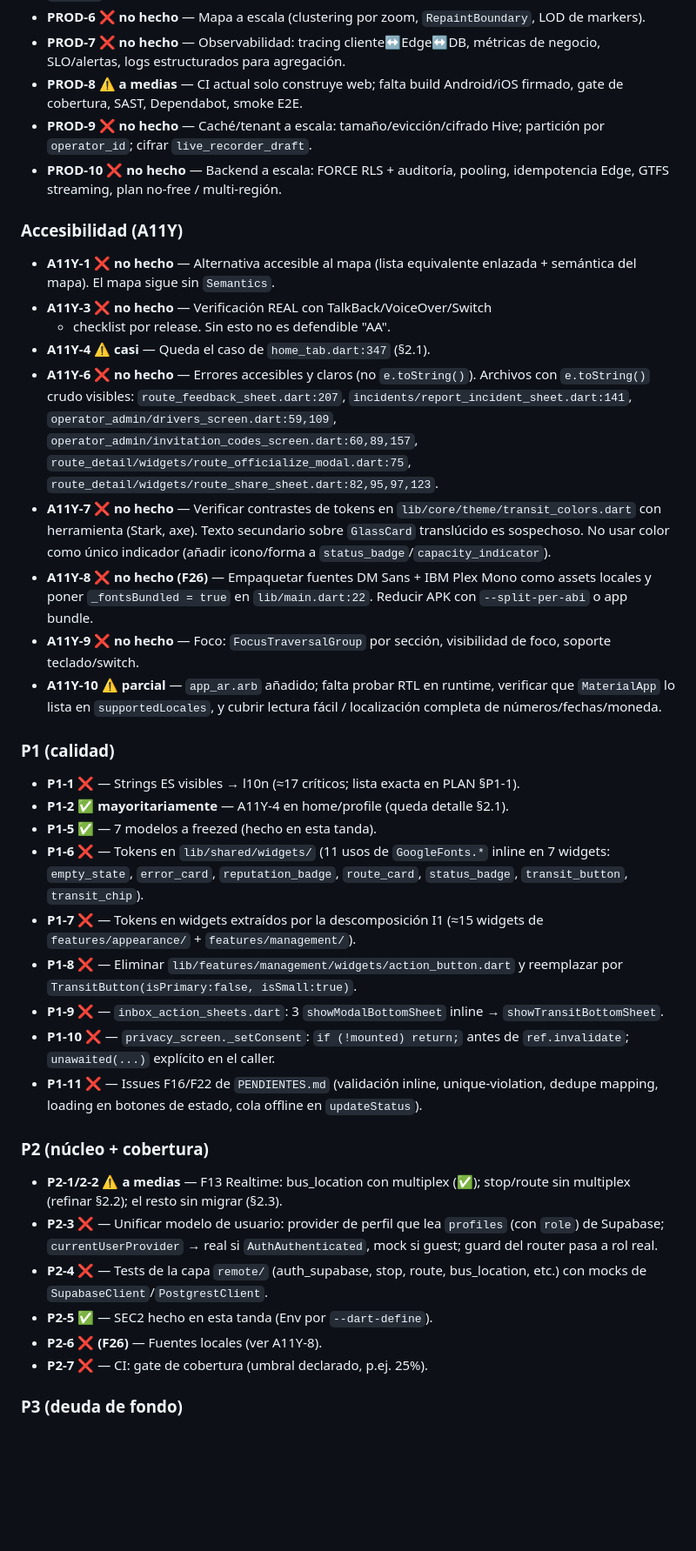
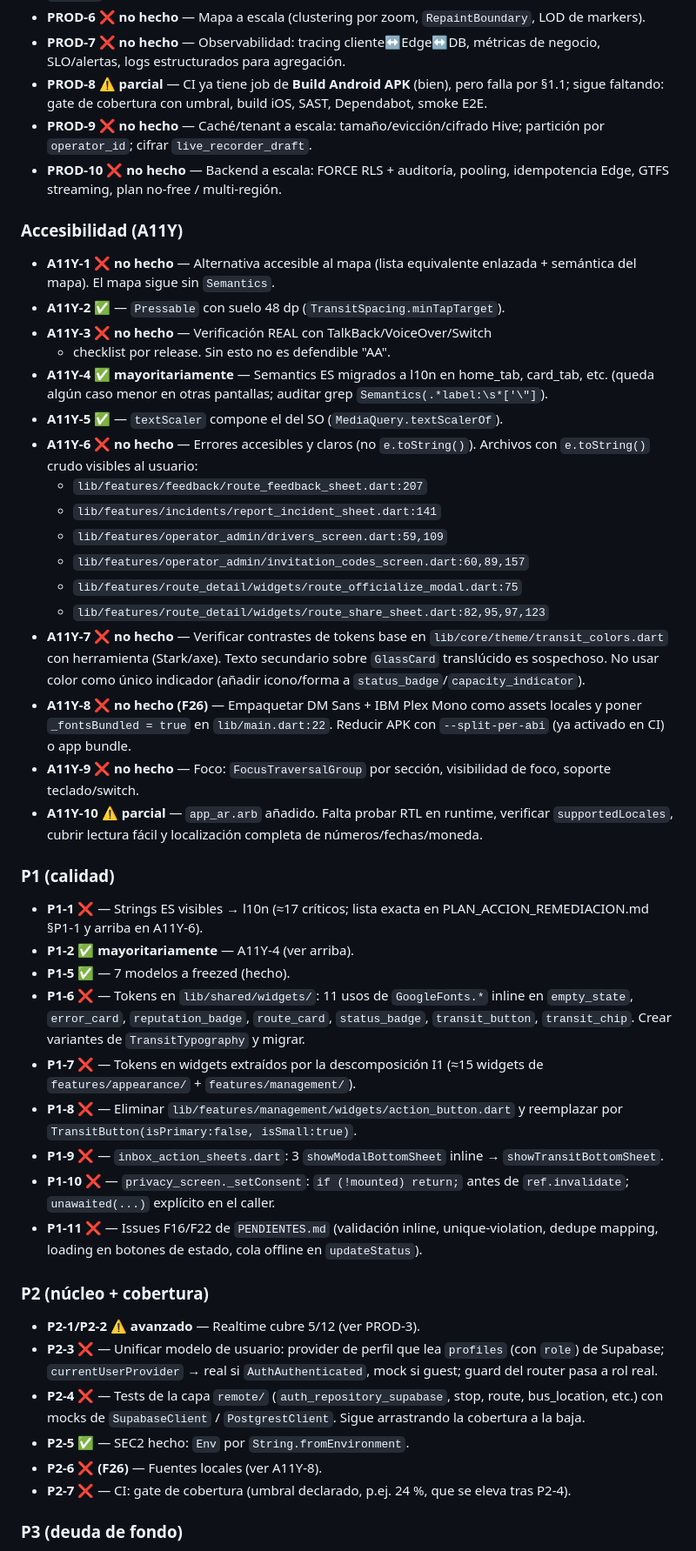
Before and after one commit to astralk9999/Transitly, a Markdown page: docs/PENDIENTE_PARA_CERRAR.md, the part around one of its changes. Shown at 87% size. Drawn GitHub-style; blank space fills up the shorter version.

```diff
--- a/docs/PENDIENTE_PARA_CERRAR.md
+++ b/docs/PENDIENTE_PARA_CERRAR.md
@@ -166,8 +187,9 @@ solo el resumen para que sepas qué queda.
   `RepaintBoundary`, LOD de markers).
 - **PROD-7 ❌ no hecho** — Observabilidad: tracing cliente↔Edge↔DB,
   métricas de negocio, SLO/alertas, logs estructurados para agregación.
-- **PROD-8 ⚠️ a medias** — CI actual solo construye web; falta build
-  Android/iOS firmado, gate de cobertura, SAST, Dependabot, smoke E2E.
+- **PROD-8 ⚠️ parcial** — CI ya tiene job de **Build Android APK** (bien),
+  pero falla por §1.1; sigue faltando: gate de cobertura con umbral,
+  build iOS, SAST, Dependabot, smoke E2E.
 - **PROD-9 ❌ no hecho** — Caché/tenant a escala: tamaño/evicción/cifrado
   Hive; partición por `operator_id`; cifrar `live_recorder_draft`.
 - **PROD-10 ❌ no hecho** — Backend a escala: FORCE RLS + auditoría,
@@ -177,39 +199,44 @@ solo el resumen para que sepas qué queda.
 
 - **A11Y-1 ❌ no hecho** — Alternativa accesible al mapa (lista equivalente
   enlazada + semántica del mapa). El mapa sigue sin `Semantics`.
+- **A11Y-2 ✅** — `Pressable` con suelo 48 dp (`TransitSpacing.minTapTarget`).
 - **A11Y-3 ❌ no hecho** — Verificación REAL con TalkBack/VoiceOver/Switch
   + checklist por release. Sin esto no es defendible "AA".
-- **A11Y-4 ⚠️ casi** — Queda el caso de `home_tab.dart:347` (§2.1).
+- **A11Y-4 ✅ mayoritariamente** — Semantics ES migrados a l10n en home_tab,
+  card_tab, etc. (queda algún caso menor en otras pantallas; auditar grep
+  `Semantics(.*label:\s*['\"]`).
+- **A11Y-5 ✅** — `textScaler` compone el del SO (`MediaQuery.textScalerOf`).
 - **A11Y-6 ❌ no hecho** — Errores accesibles y claros (no `e.toString()`).
-  Archivos con `e.toString()` crudo visibles:
-  `route_feedback_sheet.dart:207`,
-  `incidents/report_incident_sheet.dart:141`,
-  `operator_admin/drivers_screen.dart:59,109`,
-  `operator_admin/invitation_codes_screen.dart:60,89,157`,
-  `route_detail/widgets/route_officialize_modal.dart:75`,
-  `route_detail/widgets/route_share_sheet.dart:82,95,97,123`.
-- **A11Y-7 ❌ no hecho** — Verificar contrastes de tokens en
-  `lib/core/theme/transit_colors.dart` con herramienta (Stark, axe). Texto
-  secundario sobre `GlassCard` translúcido es sospechoso. No usar color como
-  único indicador (añadir icono/forma a `status_badge`/`capacity_indicator`).
-- **A11Y-8 ❌ no hecho (F26)** — Empaquetar fuentes DM Sans + IBM Plex Mono
-  como assets locales y poner `_fontsBundled = true` en `lib/main.dart:22`.
-  Reducir APK con `--split-per-abi` o app bundle.
+  Archivos con `e.toString()` crudo visibles al usuario:
+  - `lib/features/feedback/route_feedback_sheet.dart:207`
+  - `lib/features/incidents/report_incident_sheet.dart:141`
+  - `lib/features/operator_admin/drivers_screen.dart:59,109`
+  - `lib/features/operator_admin/invitation_codes_screen.dart:60,89,157`
+  - `lib/features/route_detail/widgets/route_officialize_modal.dart:75`
+  - `lib/features/route_detail/widgets/route_share_sheet.dart:82,95,97,123`
+- **A11Y-7 ❌ no hecho** — Verificar contrastes de tokens base en
+  `lib/core/theme/transit_colors.dart` con herramienta (Stark/axe). Texto
+  secundario sobre `GlassCard` translúcido es sospechoso. No usar color
+  como único indicador (añadir icono/forma a `status_badge`/`capacity_indicator`).
+- **A11Y-8 ❌ no hecho (F26)** — Empaquetar DM Sans + IBM Plex Mono como
+  assets locales y poner `_fontsBundled = true` en `lib/main.dart:22`.
+  Reducir APK con `--split-per-abi` (ya activado en CI) o app bundle.
 - **A11Y-9 ❌ no hecho** — Foco: `FocusTraversalGroup` por sección,
   visibilidad de foco, soporte teclado/switch.
-- **A11Y-10 ⚠️ parcial** — `app_ar.arb` añadido; falta probar RTL en
-  runtime, verificar que `MaterialApp` lo lista en `supportedLocales`, y
-  cubrir lectura fácil / localización completa de números/fechas/moneda.
+- **A11Y-10 ⚠️ parcial** — `app_ar.arb` añadido. Falta probar RTL en
+  runtime, verificar `supportedLocales`, cubrir lectura fácil y
+  localización completa de números/fechas/moneda.
 
 ### P1 (calidad)
 
 - **P1-1 ❌** — Strings ES visibles → l10n (≈17 críticos; lista exacta en
-  PLAN §P1-1).
-- **P1-2 ✅ mayoritariamente** — A11Y-4 en home/profile (queda detalle §2.1).
-- **P1-5 ✅** — 7 modelos a freezed (hecho en esta tanda).
-- **P1-6 ❌** — Tokens en `lib/shared/widgets/` (11 usos de `GoogleFonts.*`
-  inline en 7 widgets: `empty_state`, `error_card`, `reputation_badge`,
-  `route_card`, `status_badge`, `transit_button`, `transit_chip`).
+  PLAN_ACCION_REMEDIACION.md §P1-1 y arriba en A11Y-6).
+- **P1-2 ✅ mayoritariamente** — A11Y-4 (ver arriba).
+- **P1-5 ✅** — 7 modelos a freezed (hecho).
+- **P1-6 ❌** — Tokens en `lib/shared/widgets/`: 11 usos de `GoogleFonts.*`
+  inline en `empty_state`, `error_card`, `reputation_badge`, `route_card`,
+  `status_badge`, `transit_button`, `transit_chip`. Crear variantes de
+  `TransitTypography` y migrar.
 - **P1-7 ❌** — Tokens en widgets extraídos por la descomposición I1
   (≈15 widgets de `features/appearance/` + `features/management/`).
 - **P1-8 ❌** — Eliminar `lib/features/management/widgets/action_button.dart`
@@ -224,16 +251,17 @@ solo el resumen para que sepas qué queda.
 
 ### P2 (núcleo + cobertura)
 
-- **P2-1/2-2 ⚠️ a medias** — F13 Realtime: bus_location con multiplex (✅);
-  stop/route sin multiplex (refinar §2.2); el resto sin migrar (§2.3).
+- **P2-1/P2-2 ⚠️ avanzado** — Realtime cubre 5/12 (ver PROD-3).
 - **P2-3 ❌** — Unificar modelo de usuario: provider de perfil que lea
   `profiles` (con `role`) de Supabase; `currentUserProvider` → real si
   `AuthAuthenticated`, mock si guest; guard del router pasa a rol real.
-- **P2-4 ❌** — Tests de la capa `remote/` (auth_supabase, stop, route,
-  bus_location, etc.) con mocks de `SupabaseClient`/`PostgrestClient`.
-- **P2-5 ✅** — SEC2 hecho en esta tanda (Env por `--dart-define`).
+- **P2-4 ❌** — Tests de la capa `remote/` (`auth_repository_supabase`,
+  stop, route, bus_location, etc.) con mocks de `SupabaseClient` /
+  `PostgrestClient`. Sigue arrastrando la cobertura a la baja.
+- **P2-5 ✅** — SEC2 hecho: `Env` por `String.fromEnvironment`.
 - **P2-6 ❌ (F26)** — Fuentes locales (ver A11Y-8).
-- **P2-7 ❌** — CI: gate de cobertura (umbral declarado, p.ej. 25%).
+- **P2-7 ❌** — CI: gate de cobertura (umbral declarado, p.ej. 24 %, que
+  se eleva tras P2-4).
 
 ### P3 (deuda de fondo)
 
```
Also changed, not shown: other parts of docs/PENDIENTE_PARA_CERRAR.md (+175 -146 lines).
